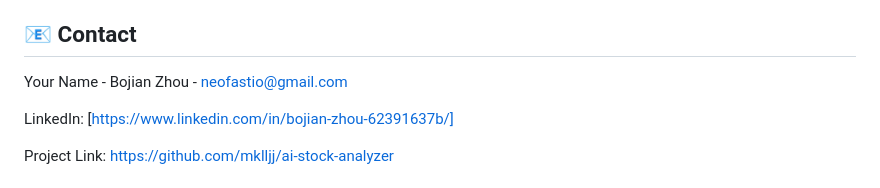
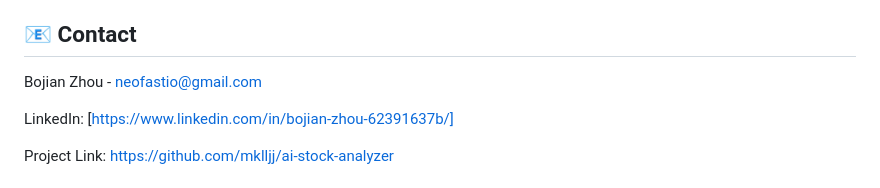
Before and after one commit to mklljj/ai-stock-analyzer, a Markdown page: README.md, the part around the change. GitHub-like rendering.

```diff
--- a/README.md
+++ b/README.md
@@ -292,7 +292,7 @@ This tool is for **educational and informational purposes only**. It should not
 
 ## 📧 Contact
 
-Your Name - Bojian Zhou - neofastio@gmail.com
+Bojian Zhou - neofastio@gmail.com
 
 LinkedIn: [https://www.linkedin.com/in/bojian-zhou-62391637b/]
 
```
